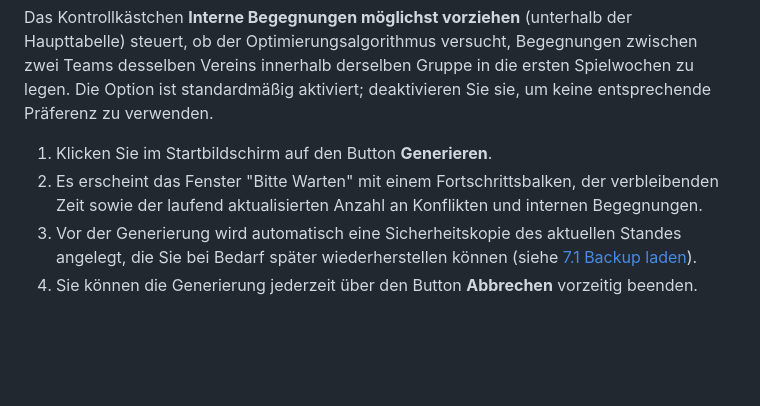
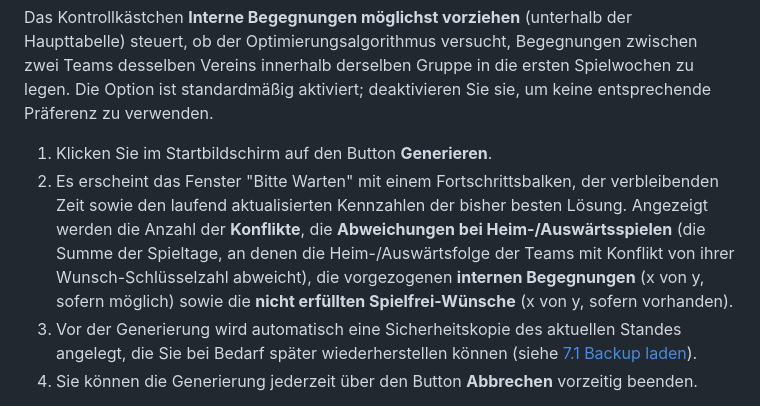
Before and after one commit to NilsWeidmann/KeyGenerator, a Markdown page: doc/md/06_generierung.md, the part around the change. Drawn GitHub-style; blank space fills up the shorter version.

```diff
--- a/doc/md/06_generierung.md
+++ b/doc/md/06_generierung.md
@@ -9,7 +9,7 @@ Nachdem alle Daten eingegeben und alle Wünsche der Vereine berücksichtigt word
 Das Kontrollkästchen **Interne Begegnungen möglichst vorziehen** (unterhalb der Haupttabelle) steuert, ob der Optimierungsalgorithmus versucht, Begegnungen zwischen zwei Teams desselben Vereins innerhalb derselben Gruppe in die ersten Spielwochen zu legen. Die Option ist standardmäßig aktiviert; deaktivieren Sie sie, um keine entsprechende Präferenz zu verwenden.
 
 1. Klicken Sie im Startbildschirm auf den Button **Generieren**.
-2. Es erscheint das Fenster "Bitte Warten" mit einem Fortschrittsbalken, der verbleibenden Zeit sowie der laufend aktualisierten Anzahl an Konflikten und internen Begegnungen.
+2. Es erscheint das Fenster "Bitte Warten" mit einem Fortschrittsbalken, der verbleibenden Zeit sowie den laufend aktualisierten Kennzahlen der bisher besten Lösung. Angezeigt werden die Anzahl der **Konflikte**, die **Abweichungen bei Heim-/Auswärtsspielen** (die Summe der Spieltage, an denen die Heim-/Auswärtsfolge der Teams mit Konflikt von ihrer Wunsch-Schlüsselzahl abweicht), die vorgezogenen **internen Begegnungen** (x von y, sofern möglich) sowie die **nicht erfüllten Spielfrei-Wünsche** (x von y, sofern vorhanden).
 3. Vor der Generierung wird automatisch eine Sicherheitskopie des aktuellen Standes angelegt, die Sie bei Bedarf später wiederherstellen können (siehe [7.1 Backup laden](07_sonstige_funktionen.md#71-backup-laden)).
 4. Sie können die Generierung jederzeit über den Button **Abbrechen** vorzeitig beenden.
 
```
Also changed, not shown: doc-web/md/06_generierung.md (+1 -1 lines).
